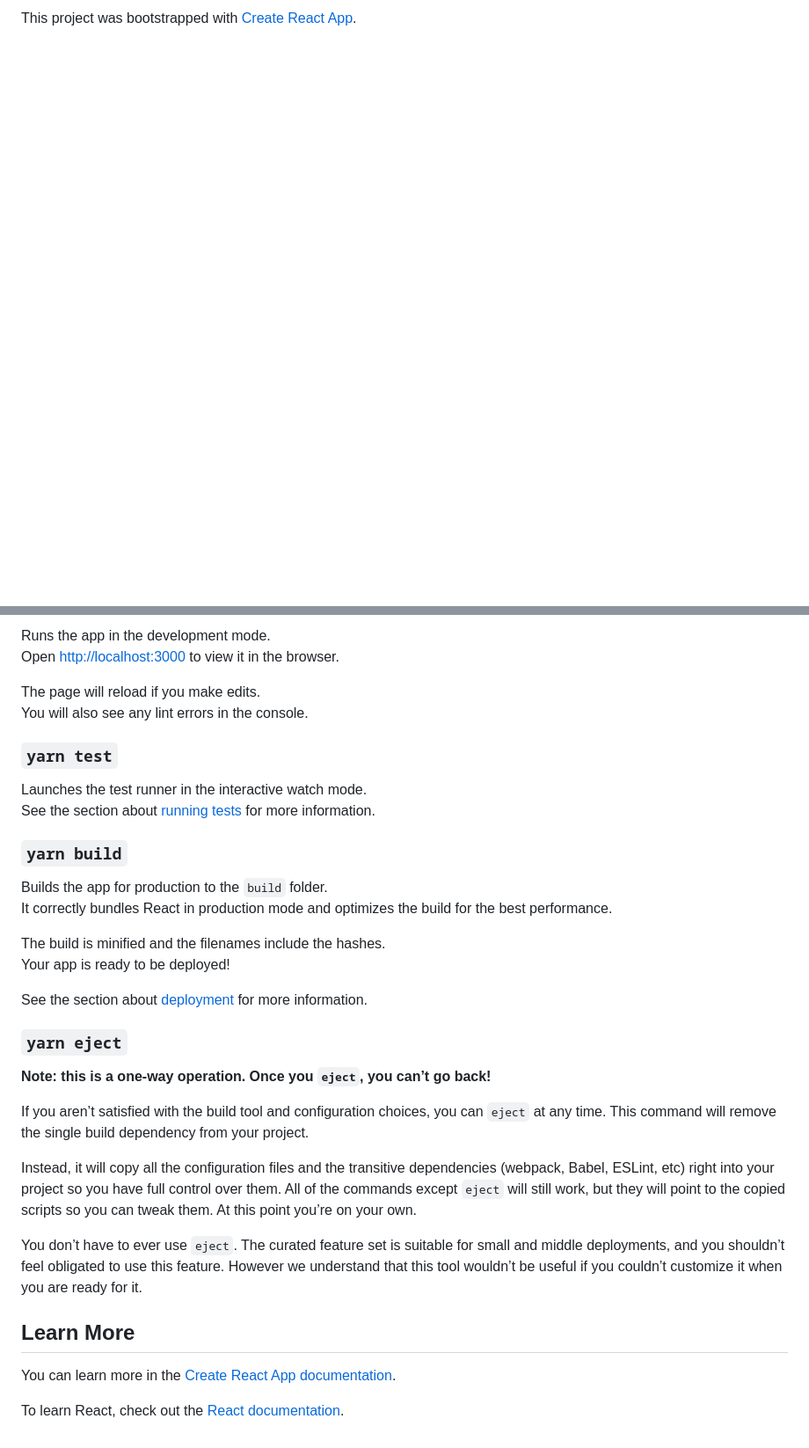
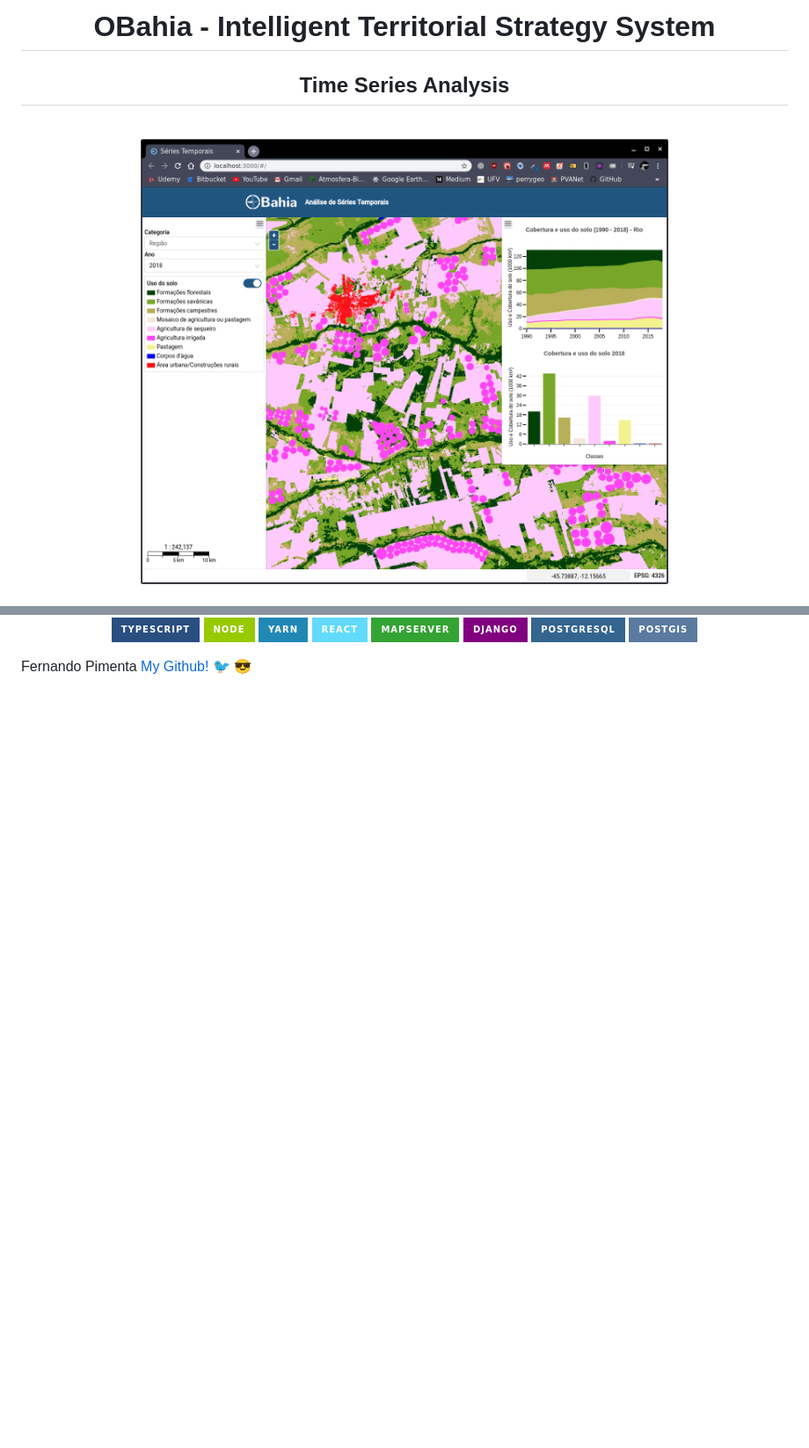
Before and after one commit to pimentafm/obahia-landuse, a Markdown page: README.md, 2 parts joined by grey strips. Shown: that part at 88% size. Rendered like a GitHub page; pictures changed too: assets/print.png (added); badges without logos; blank space fills up the shorter version.

Commit message:
Initial README

```diff
--- a/README.md
+++ b/README.md
@@ -1,2 +1,9 @@
-This project was bootstrapped with [Create React App](https://github.com/facebook/create-react-app).
+<div align="center">
+<h1>OBahia - Intelligent Territorial Strategy System</h1>
+<h2>Time Series Analysis</h2>
+<br>
+<img width="600" src="assets/print.png" alt="OBahia - Análise de séries temporais">
+<br>
+<br>
+</div>
 
@@ -8,37 +19,15 @@ In the project directory, you can run:
 
-Runs the app in the development mode.<br />
-Open [http://localhost:3000](http://localhost:3000) to view it in the browser.
+<div align="center">
 
-The page will reload if you make edits.<br />
-You will also see any lint errors in the console.
+[![made-with-TypeScript](https://img.shields.io/badge/TypeScript-294E80?style=for-the-badge)](https://www.typescriptlang.org/)
+[![made-with-Nodejs](https://img.shields.io/badge/Node-green?style=for-the-badge)](https://nodejs.org/)
+[![made-with-Yarn](https://img.shields.io/badge/Yarn-2188b6?style=for-the-badge)](https://yarnpkg.com/)
+[![made-with-React](https://img.shields.io/badge/React-61dafb?style=for-the-badge)](https://reactjs.org/)
+[![made-with-Mapserver](https://img.shields.io/badge/mapserver-33a333?style=for-the-badge)](https://mapserver.org/)
+[![made-with-PHP](https://img.shields.io/badge/Django-purple?style=for-the-badge)](https://www.php.net/)
+[![made-with-PostgreSQL](https://img.shields.io/badge/PostgreSQL-33658f?style=for-the-badge)](https://www.postgresql.org/)
+[![made-with-PostGIS](https://img.shields.io/badge/PostGIS-5a7a9f?style=for-the-badge)](https://postgis.net/)
 
-### `yarn test`
+</div>
 
-Launches the test runner in the interactive watch mode.<br />
-See the section about [running tests](https://facebook.github.io/create-react-app/docs/running-tests) for more information.
-
-### `yarn build`
-
-Builds the app for production to the `build` folder.<br />
-It correctly bundles React in production mode and optimizes the build for the best performance.
-
-The build is minified and the filenames include the hashes.<br />
-Your app is ready to be deployed!
-
-See the section about [deployment](https://facebook.github.io/create-react-app/docs/deployment) for more information.
-
-### `yarn eject`
-
-**Note: this is a one-way operation. Once you `eject`, you can’t go back!**
-
-If you aren’t satisfied with the build tool and configuration choices, you can `eject` at any time. This command will remove the single build dependency from your project.
-
-Instead, it will copy all the configuration files and the transitive dependencies (webpack, Babel, ESLint, etc) right into your project so you have full control over them. All of the commands except `eject` will still work, but they will point to the copied scripts so you can tweak them. At this point you’re on your own.
-
-You don’t have to ever use `eject`. The curated feature set is suitable for small and middle deployments, and you shouldn’t feel obligated to use this feature. However we understand that this tool wouldn’t be useful if you couldn’t customize it when you are ready for it.
-
-## Learn More
-
-You can learn more in the [Create React App documentation](https://facebook.github.io/create-react-app/docs/getting-started).
-
-To learn React, check out the [React documentation](https://reactjs.org/).
+Fernando Pimenta [My Github!](https://github.com/pimentafm) :bird: :sunglasses:
```
Also changed, not shown: other parts of README.md (+7 -3 lines).
